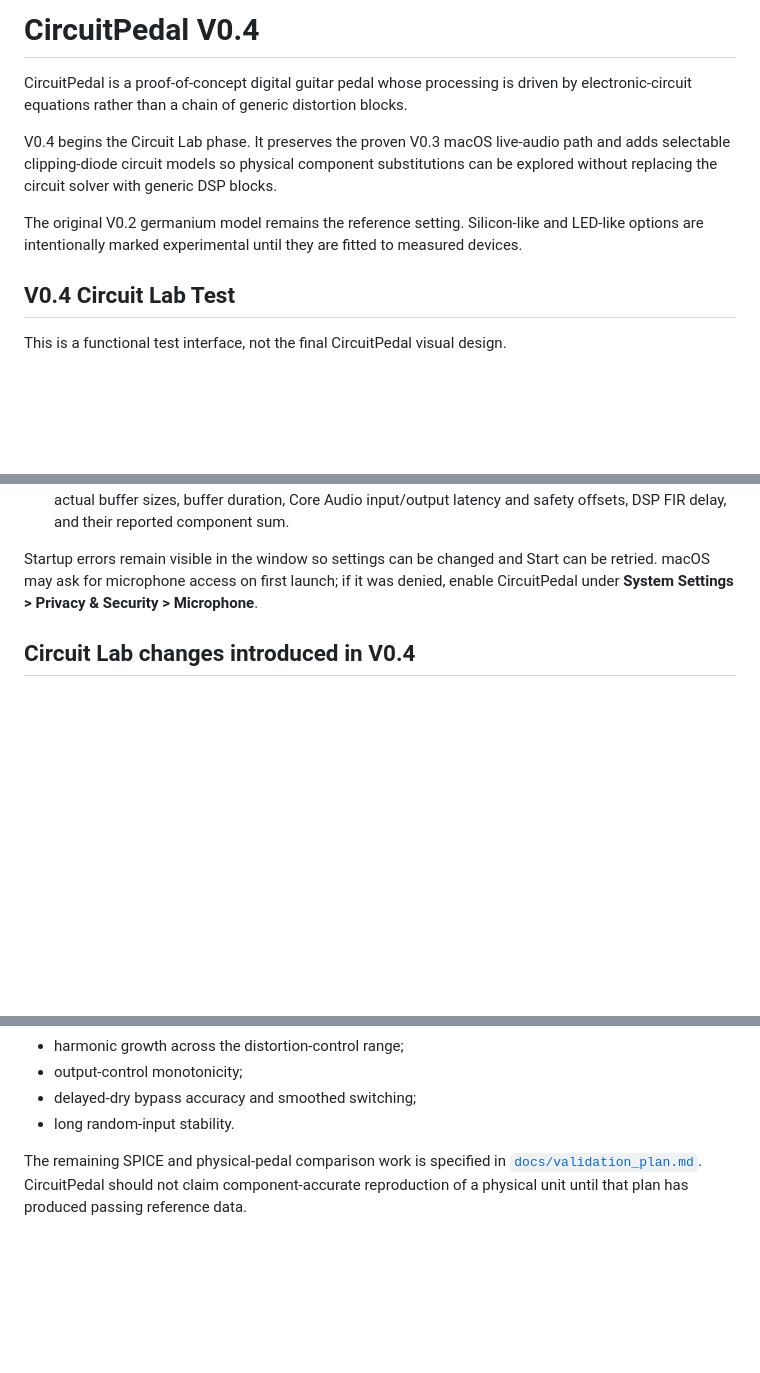
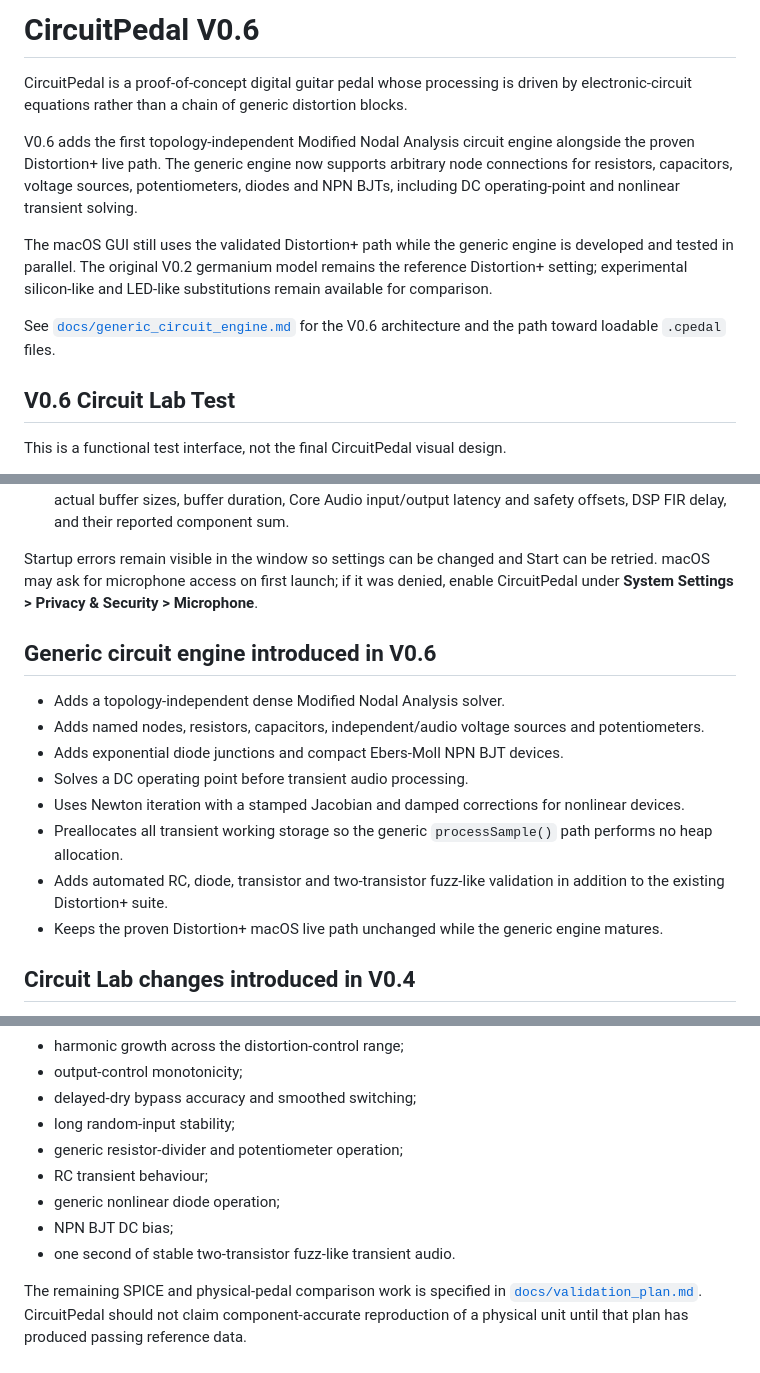
Before and after one commit to jhaago/CircuitPedal, a Markdown page: README.md, 3 parts joined by grey strips. Rendered like a GitHub page; blank space fills up the shorter version.

Commit message:
V0.6: document generic MNA circuit engine

```diff
--- a/README.md
+++ b/README.md
@@ -1,12 +1,14 @@
-# CircuitPedal V0.4
+# CircuitPedal V0.6
 
 CircuitPedal is a proof-of-concept digital guitar pedal whose processing is driven by electronic-circuit equations rather than a chain of generic distortion blocks.
 
-V0.4 begins the Circuit Lab phase. It preserves the proven V0.3 macOS live-audio path and adds selectable clipping-diode circuit models so physical component substitutions can be explored without replacing the circuit solver with generic DSP blocks.
+V0.6 adds the first topology-independent Modified Nodal Analysis circuit engine alongside the proven Distortion+ live path. The generic engine now supports arbitrary node connections for resistors, capacitors, voltage sources, potentiometers, diodes and NPN BJTs, including DC operating-point and nonlinear transient solving.
 
-The original V0.2 germanium model remains the reference setting. Silicon-like and LED-like options are intentionally marked experimental until they are fitted to measured devices.
+The macOS GUI still uses the validated Distortion+ path while the generic engine is developed and tested in parallel. The original V0.2 germanium model remains the reference Distortion+ setting; experimental silicon-like and LED-like substitutions remain available for comparison.
 
-## V0.4 Circuit Lab Test
+See [`docs/generic_circuit_engine.md`](docs/generic_circuit_engine.md) for the V0.6 architecture and the path toward loadable `.cpedal` files.
+
+## V0.6 Circuit Lab Test
 
 This is a functional test interface, not the final CircuitPedal visual design.
 
@@ -31,6 +33,17 @@ In the GUI:
 8. Read the input/output peak meters and the status area. The status shows sample rate, requested and actual buffer sizes, buffer duration, Core Audio input/output latency and safety offsets, DSP FIR delay, and their reported component sum.
 
 Startup errors remain visible in the window so settings can be changed and Start can be retried. macOS may ask for microphone access on first launch; if it was denied, enable CircuitPedal under **System Settings > Privacy & Security > Microphone**.
+
+## Generic circuit engine introduced in V0.6
+
+- Adds a topology-independent dense Modified Nodal Analysis solver.
+- Adds named nodes, resistors, capacitors, independent/audio voltage sources and potentiometers.
+- Adds exponential diode junctions and compact Ebers-Moll NPN BJT devices.
+- Solves a DC operating point before transient audio processing.
+- Uses Newton iteration with a stamped Jacobian and damped corrections for nonlinear devices.
+- Preallocates all transient working storage so the generic `processSample()` path performs no heap allocation.
+- Adds automated RC, diode, transistor and two-transistor fuzz-like validation in addition to the existing Distortion+ suite.
+- Keeps the proven Distortion+ macOS live path unchanged while the generic engine matures.
 
 ## Circuit Lab changes introduced in V0.4
 
@@ -145,6 +158,11 @@ The automated suite currently checks:
 - harmonic growth across the distortion-control range;
 - output-control monotonicity;
 - delayed-dry bypass accuracy and smoothed switching;
-- long random-input stability.
+- long random-input stability;
+- generic resistor-divider and potentiometer operation;
+- RC transient behaviour;
+- generic nonlinear diode operation;
+- NPN BJT DC bias;
+- one second of stable two-transistor fuzz-like transient audio.
 
 The remaining SPICE and physical-pedal comparison work is specified in [`docs/validation_plan.md`](docs/validation_plan.md). CircuitPedal should not claim component-accurate reproduction of a physical unit until that plan has produced passing reference data.
```
Also changed, not shown: other parts of README.md (+1 -1 lines).
